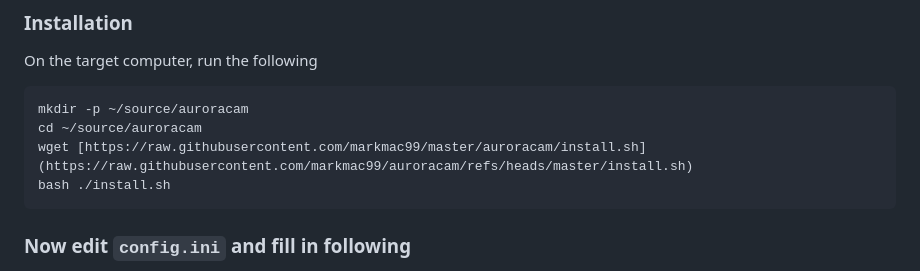
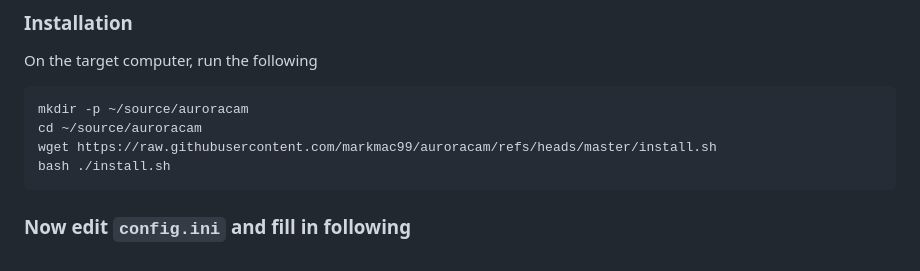
Before and after one commit to markmac99/auroracam, a Markdown page: README.md, the part around the change. Rendered like a GitHub page.

````diff
--- a/README.md
+++ b/README.md
@@ -36,7 +36,7 @@ On the target computer, run the following
 ``` bash
 mkdir -p ~/source/auroracam
 cd ~/source/auroracam
-wget [https://raw.githubusercontent.com/markmac99/master/auroracam/install.sh](https://raw.githubusercontent.com/markmac99/auroracam/refs/heads/master/install.sh)
+wget https://raw.githubusercontent.com/markmac99/auroracam/refs/heads/master/install.sh
 bash ./install.sh
 ```
 
````
